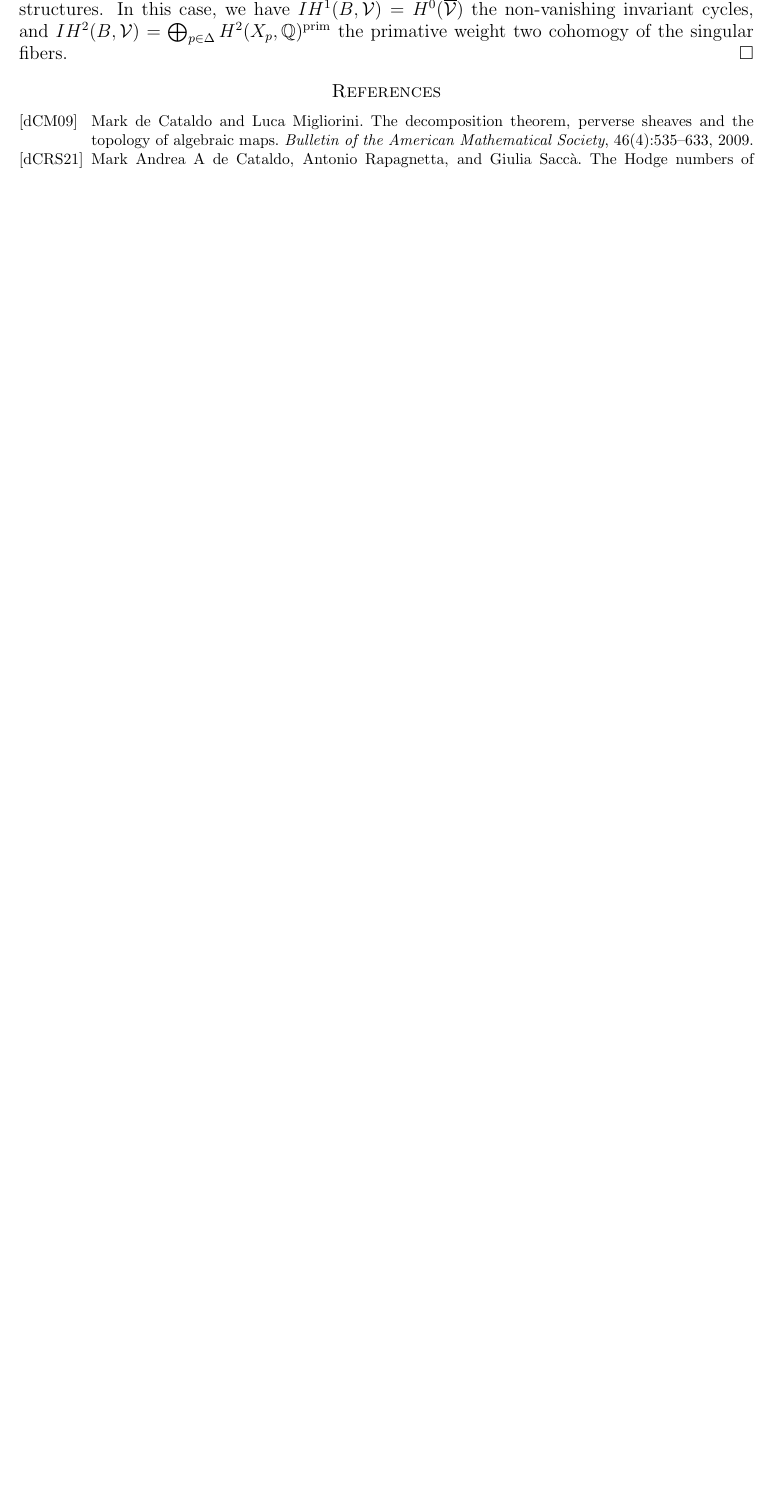
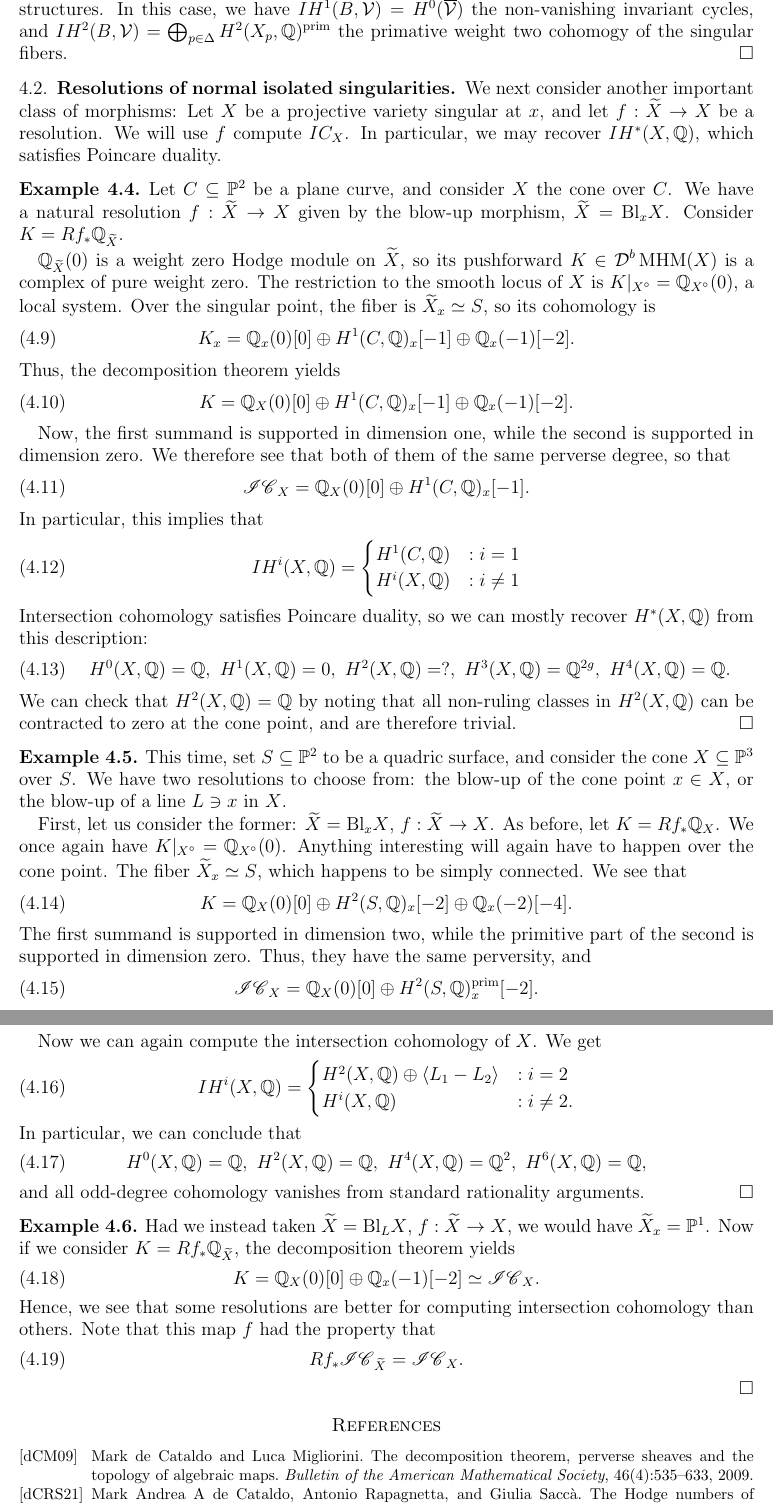
Before and after one commit to evarvak/Math_Notes, a LaTeX paper (Perverse Sheaves/main.tex): part of page 7 of 7 before the commit and two parts of pages 7 and 8 of 8 after it, the two joined at a grey line, cut so that both start at the same text, the shorter picture padded with empty space. Compiled offline with pdfLaTeX.

Commit message:
Added examples of resolutions

```diff
--- a/Perverse Sheaves/main.tex
+++ b/Perverse Sheaves/main.tex
@@ -46,6 +46,7 @@
 \newcommand{\sH}{\mathscr{H}}
 \newcommand{\ol}{\overline}
 \newcommand{\ul}{\underline}
+\newcommand{\wt}{\widetilde}
 \newcommand{\pH}{\prescript{p}{}{\mathcal{H}}}
 
 \newtheorem{theorem}{Theorem}[section]
@@ -521,6 +522,108 @@ the primative weight two cohomogy of the singular fibers.
 
 
 
+
+\subsection{Resolutions of normal isolated singularities}
+We next consider another important class of morphisms: Let \(X\) be a projective
+variety singular at \(x\), and let \(f: \wt{X} \to X\) be a resolution. We will
+use \(f\) compute \(IC_X\). In particular, we may recover \(IH^*(X, \Q)\), which
+satisfies Poincare duality.
+
+\begin{example}
+Let \(C \subseteq \mathbb{P}^2\) be a plane curve, and consider \(X\) the cone
+over \(C\). We have a natural resolution \(f: \wt{X} \to X\) given by the blow-up
+morphism, \(\wt{X} = \mathrm{Bl}_x X\). Consider \(K = Rf_* \Q_{\wt{X}}\).
+
+\(\Q_{\wt X}(0)\) is a weight zero Hodge module on \(\wt{X}\), so its pushforward
+\(K \in \D^b\mathrm{MHM}(X)\) is a complex of pure weight zero. The restriction
+to the smooth locus of \(X\) is \(K|_{X^\circ} = \Q_{X^\circ}(0)\), a local system.
+Over the singular point, the fiber is \(\wt{X}_x \simeq S\), so its cohomology is
+\begin{equation}
+    K_x = \Q_x(0)[0] \oplus H^1(C, \Q)_x[-1] \oplus \Q_x(-1)[-2].
+\end{equation}
+Thus, the decomposition theorem yields
+\begin{equation}
+    K = \Q_X(0)[0] \oplus H^1(C, \Q)_x[-1] \oplus \Q_x(-1)[-2].
+\end{equation}
+
+Now, the first summand is supported in dimension one, while the second is supported
+in dimension zero. We therefore see that both of them of the same perverse degree,
+so that
+\begin{equation}
+    \mathscr{IC}_X = \Q_X(0)[0] \oplus H^1(C, \Q)_x[-1].
+\end{equation}
+In particular, this implies that
+\begin{equation}
+    IH^i(X, \Q) = \begin{cases}
+        H^1(C, \Q) & : i = 1 \\
+        H^i(X, \Q) & : i \neq 1
+    \end{cases}
+\end{equation}
+Intersection cohomology satisfies Poincare duality, so we can mostly recover
+\(H^*(X, \Q)\) from this description:
+\begin{equation}
+    H^0(X, \Q) = \Q,\ H^1(X, \Q) = 0,\ H^2(X, \Q) = ?,\ H^3(X, \Q) = \Q^{2g},\
+    H^4(X, \Q) = \Q.
+\end{equation}
+We can check that \(H^2(X, \Q) = \Q\) by noting that all non-ruling classes in
+\(H^2(X, \Q)\) can be contracted to zero at the cone point, and are therefore trivial.
+\qed
+\end{example}
+
+
+\begin{example}
+This time, set \(S \subseteq \mathbb{P}^2\) to be a quadric surface, and consider
+the cone \(X \subseteq \mathbb{P}^3\) over \(S\). We have two resolutions to
+choose from: the blow-up of the cone point \(x \in X\), or the blow-up of a line
+\(L \ni x\) in \(X\).
+
+First, let us consider the former: \(\wt{X} = \mathrm{Bl}_x X\), \(f: \wt{X} \to X\).
+As before, let \(K = Rf_* \Q_X\). We once again have \(K|_{X^\circ} = \Q_{X^\circ}(0)\).
+Anything interesting will again have to happen over the cone point. The fiber
+\(\wt{X}_x \simeq S\), which happens to be simply connected. We see that
+\begin{equation}
+    K = \Q_X(0)[0] \oplus H^2(S, \Q)_x[-2] \oplus \Q_x(-2)[-4].
+\end{equation}
+The first summand is supported in dimension two, while the primitive part of the second
+is supported in dimension zero. Thus, they have the same perversity, and
+\begin{equation}
+    \mathscr{IC}_X = \Q_X(0)[0] \oplus H^2(S, \Q)_x^{\mathrm{prim}}[-2].
+\end{equation}
+
+Now we can again compute the intersection cohomology of \(X\). We get
+\begin{equation}
+    IH^i(X, \Q) = \begin{cases}
+        H^2(X, \Q) \oplus \left<L_1 - L_2\right> & : i = 2\\
+        H^i(X, \Q) & : i \neq 2.
+    \end{cases}
+\end{equation}
+In particular, we can conclude that
+\begin{equation}
+    H^0(X, \Q) = \Q,\ H^2(X, \Q) = \Q,\ H^4(X, \Q) = \Q^2,\ H^6(X, \Q) = \Q,
+\end{equation}
+and all odd-degree cohomology vanishes from standard rationality arguments.
+\qed
+\end{example}
+
+\begin{example}
+Had we instead taken \(\wt{X} = \mathrm{Bl}_L X\), \(f: \wt{X} \to X\), we would have
+\(\wt{X}_x = \mathbb{P}^1\). Now if we consider \(K = Rf_* \Q_{\wt{X}}\), the
+decomposition theorem yields
+\begin{equation}
+    K = \Q_X(0)[0] \oplus \Q_x(-1)[-2] \simeq \mathscr{IC}_X.
+\end{equation}
+Hence, we see that some resolutions are better for computing intersection cohomology
+than others. Note that this map \(f\) had the property that
+\begin{equation}
+    Rf_* \mathscr{IC}_{\wt{X}} = \mathscr{IC}_X.
+\end{equation}
+\qed
+\end{example}
+
+
+
+
+
 \bibliographystyle{alpha}
 \bibliography{refs}
 
```
Also changed, not shown: Perverse Sheaves/main.pdf.
